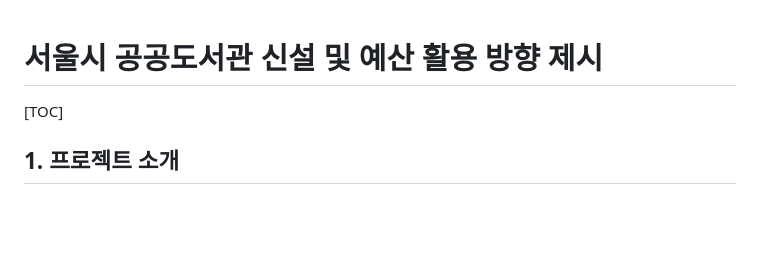
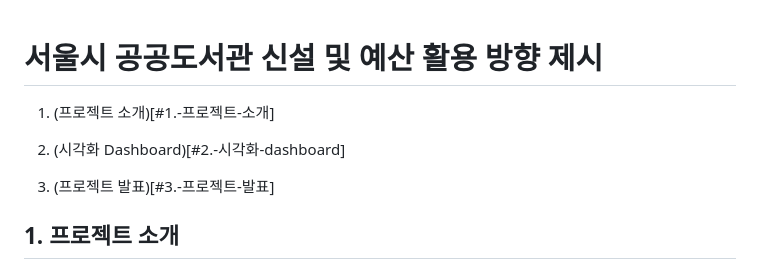
Before and after one commit to hanna-joo/PJT_SeoulLibrary, a Markdown page: README.md, the part around the change. Drawn GitHub-style; blank space fills up the shorter version.

Commit message:
add index to README.md

```diff
--- a/README.md
+++ b/README.md
@@ -1,8 +1,9 @@
 # 서울시 공공도서관 신설 및 예산 활용 방향 제시
 
+1. (프로젝트 소개)[#1.-프로젝트-소개]
 
-
-[TOC]
+2. (시각화 Dashboard)[#2.-시각화-dashboard]
+3. (프로젝트 발표)[#3.-프로젝트-발표]
 
 ## 1. 프로젝트 소개
 
```
